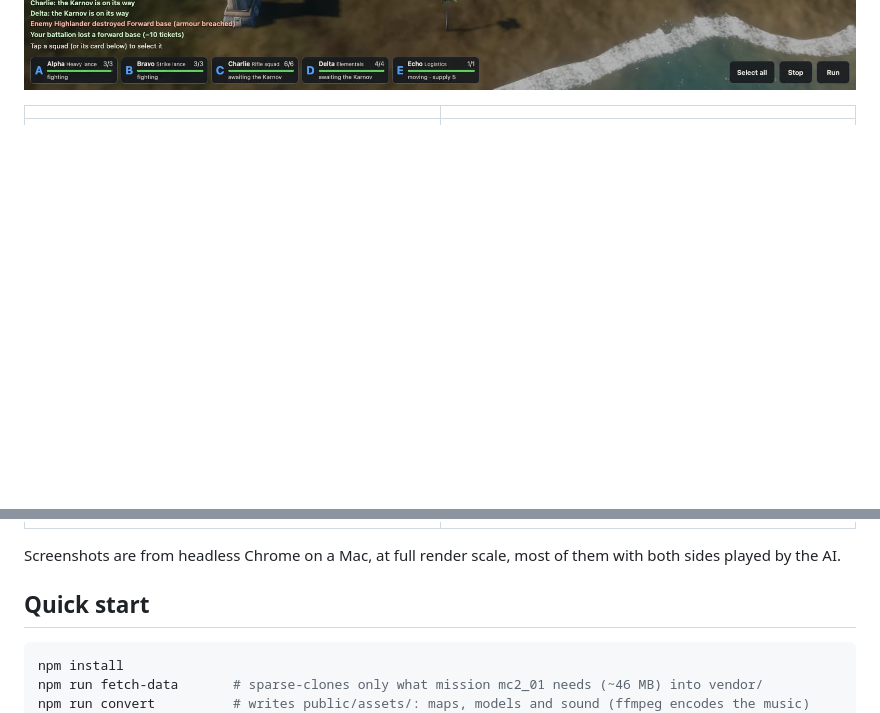
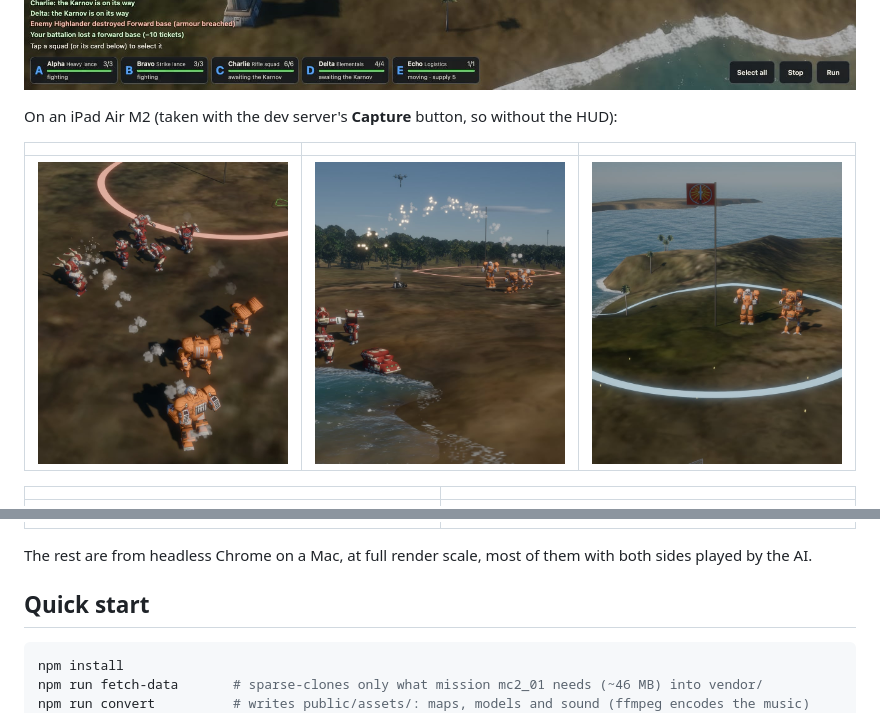
Before and after one commit to griffio/mech-command-web, a Markdown page: README.md, 2 parts joined by grey strips. Rendered like a GitHub page; pictures changed too: docs/screenshots/ipad-airfield.jpg (added), docs/screenshots/ipad-ridge.jpg (added), docs/screenshots/ipad-volleys.jpg (added); blank space fills up the shorter version.

Commit message:
README: three screenshots from the iPad
Frames taken on an iPad Air M2 with the Capture button: Alpha closing on a
Liao lance at the Ridge, LRM volleys over the treeline with a Karnov overhead,
and two mechs holding the Airfield under the player's flag.

Co-Authored-By: Claude Opus 5.5 <noreply@anthropic.com>

```diff
--- a/README.md
+++ b/README.md
@@ -15,14 +15,20 @@ code: the original data is converted offline into glTF, WebP, PNG, JSON and AAC.
 
 ![Alpha lance's lasers on a Liao lance among the airfield's buildings, with the match's HUD: tickets and capture points along the top, squad cards and orders along the bottom](docs/screenshots/match.jpg)
 
+On an iPad Air M2 (taken with the dev server's **Capture** button, so without the HUD):
+
+| | | |
+|---|---|---|
+| ![Alpha lance closing on a Liao lance at the Ridge, smoke trailing from the damaged](docs/screenshots/ipad-ridge.jpg) | ![LRM volleys arcing over the treeline as a Karnov flies over; Liao mechs and their supply truck on the shore](docs/screenshots/ipad-volleys.jpg) | ![Two of your mechs holding the Airfield under your flag](docs/screenshots/ipad-airfield.jpg) |
+
 | | |
 |---|---|
 | ![The fight for the Isthmus, with a Karnov coming in to land](docs/screenshots/isthmus.jpg) | ![The Karnov setting Charlie's riflemen down by the Isthmus](docs/screenshots/airlift.jpg) |
 | ![Charlie's riflemen and Delta's Elementals dug in behind sandbags](docs/screenshots/dug-in.jpg) | ![A forward base: HQ tent, sandbags, autocannon turret, and the supply truck that built it](docs/screenshots/forward-base.jpg) |
 | ![Build FOB: red rings show where a forward base can't go](docs/screenshots/build-fob.jpg) | ![The islands from above: five capture points from your base (bottom right) to theirs](docs/screenshots/overview.jpg) |
 
-Screenshots are from headless Chrome on a Mac, at full render scale, most of
-them with both sides played by the AI.
+The rest are from headless Chrome on a Mac, at full render scale, most of them
+with both sides played by the AI.
 
 ## Quick start
 
```
